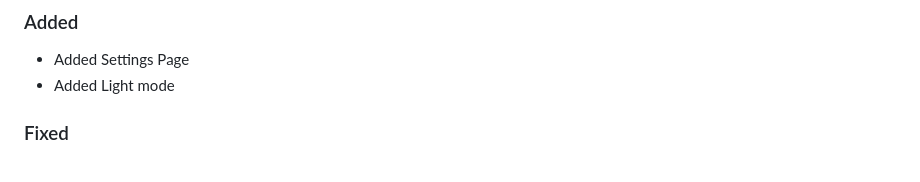
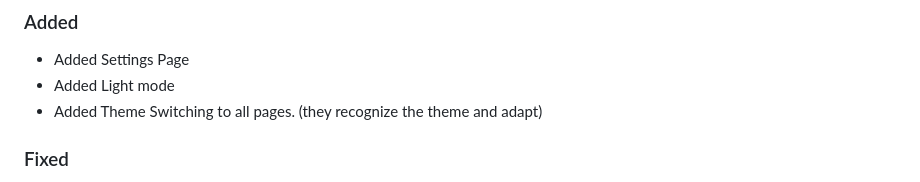
Before and after one commit to PortilizenDev/MadnessSite, a Markdown page: CHANGELOG.md, the part around the change. Rendered like a GitHub page.

Commit message:
light adaption

```diff
--- a/CHANGELOG.md
+++ b/CHANGELOG.md
@@ -5,6 +5,7 @@
 ### Added
 - Added Settings Page
 - Added Light mode
+- Added Theme Switching to all pages. (they recognize the theme and adapt)
 ### Fixed
 - Fixed 404 Stylesheet(s)
 - Fixed "/MadnessSite/Page/Help.html" href
```
